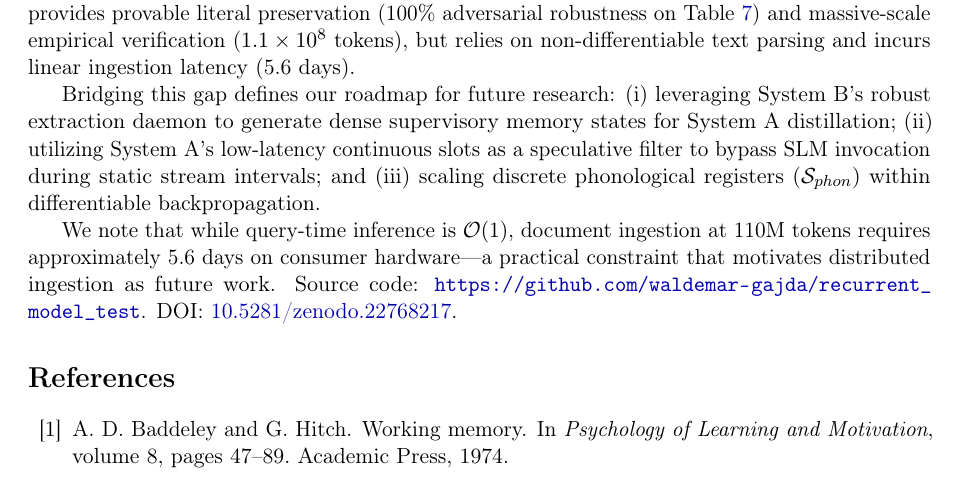
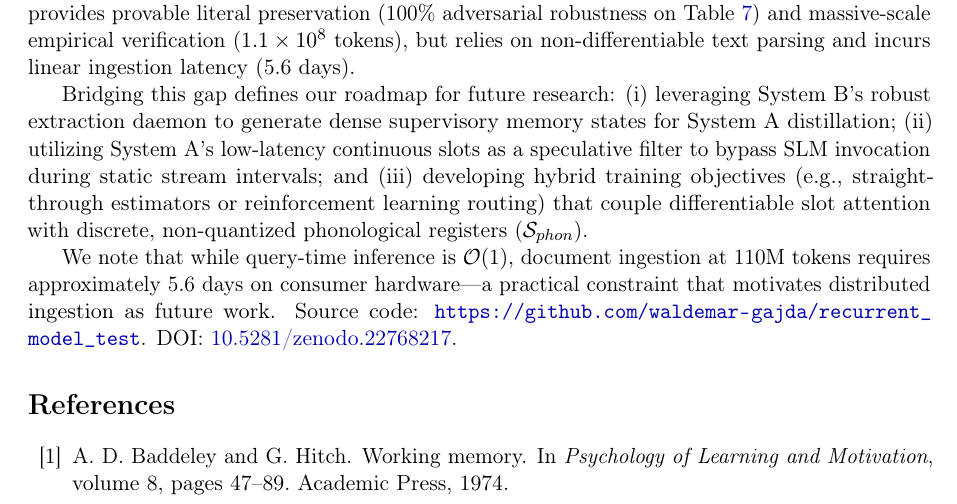
Before and after one commit to waldemar-gajda/recurrent_model_test, a LaTeX paper (paper.tex): part of page 20 of 22, cut so that both start at the same text. Compiled offline with pdfLaTeX.

Commit message:
docs(paper): clarify roadmap item (iii) to specify hybrid training objectives (straight-through estimators / RL routing) for discrete phonological registers

```diff
--- a/paper.tex
+++ b/paper.tex
@@ -721,7 +721,7 @@ On Meta-Llama-3-8B-Instruct, the architecture reduces physical KV-cache memory f
 \paragraph{System A vs. System B Complementarity:}
 Our findings establish a clear operational trade-off: System~A provides end-to-end differentiability and single-pass inference efficiency, but exhibits continuous vector quantization drift on exact numeric literals (\texttt{4744} vs. \texttt{4244}). System~B provides provable literal preservation (100\% adversarial robustness on Table~\ref{tab:hippocampus_results}) and massive-scale empirical verification ($1.1 \times 10^8$ tokens), but relies on non-differentiable text parsing and incurs linear ingestion latency (5.6 days).
 
-Bridging this gap defines our roadmap for future research: (i) leveraging System~B's robust extraction daemon to generate dense supervisory memory states for System~A distillation; (ii) utilizing System~A's low-latency continuous slots as a speculative filter to bypass SLM invocation during static stream intervals; and (iii) scaling discrete phonological registers ($\mathcal{S}_{phon}$) within differentiable backpropagation.
+Bridging this gap defines our roadmap for future research: (i) leveraging System~B's robust extraction daemon to generate dense supervisory memory states for System~A distillation; (ii) utilizing System~A's low-latency continuous slots as a speculative filter to bypass SLM invocation during static stream intervals; and (iii) developing hybrid training objectives (e.g., straight-through estimators or reinforcement learning routing) that couple differentiable slot attention with discrete, non-quantized phonological registers ($\mathcal{S}_{phon}$).
 
 We note that while query-time inference is $\mathcal{O}(1)$, document ingestion at 110M tokens requires approximately 5.6~days on consumer hardware---a practical constraint that motivates distributed ingestion as future work. Source code: \url{https://github.com/waldemar-gajda/recurrent_model_test}. DOI: \href{https://doi.org/10.5281/zenodo.22768217}{10.5281/zenodo.22768217}.
 
```
Also changed, not shown: 1 other file.
